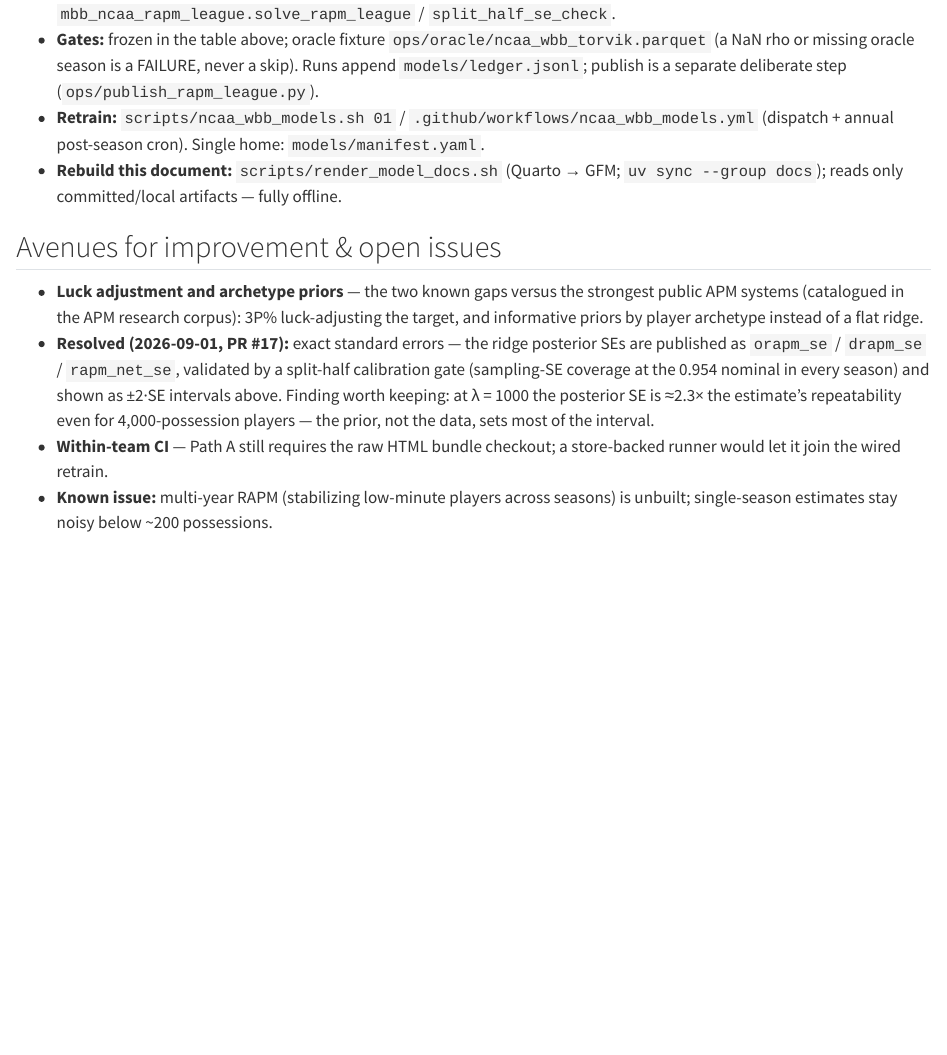
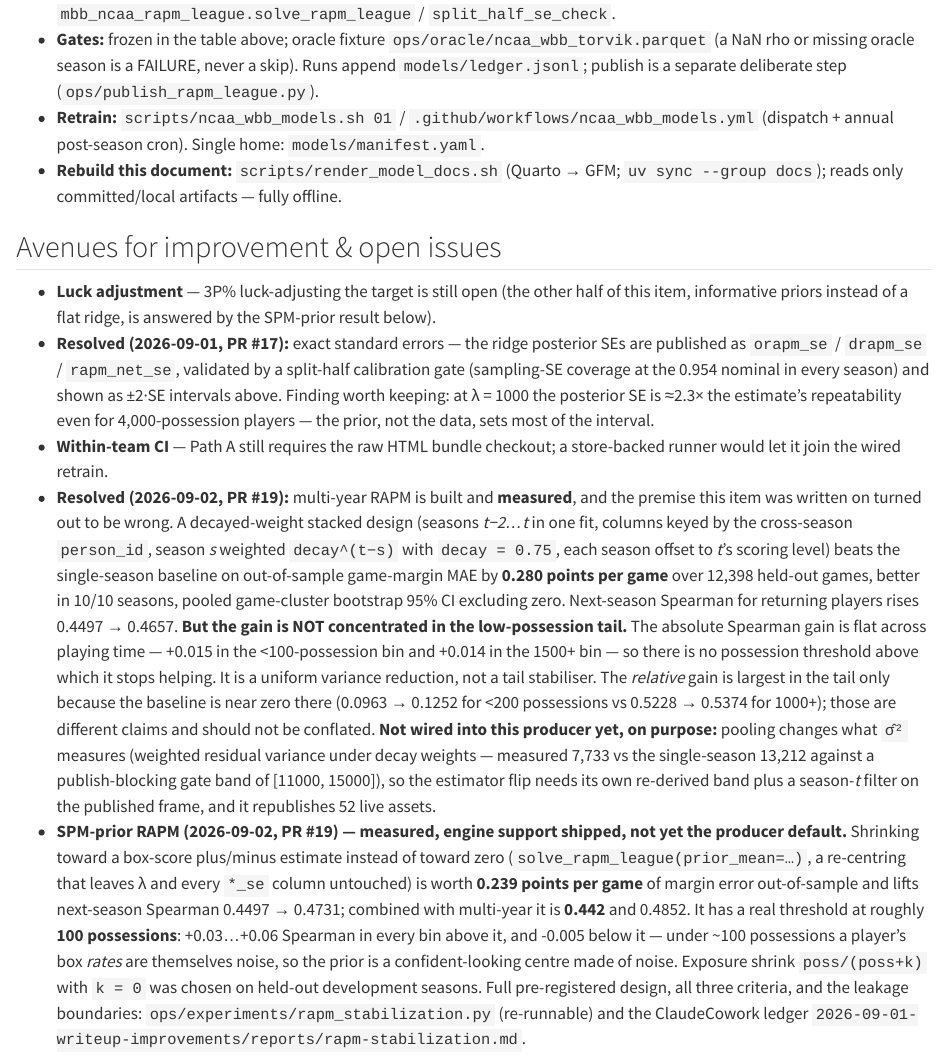
Before and after one commit to sportsdataverse/ncaa-wbb-hoops-data, a Quarto document (docs/models/rapm.qmd): the page in a window 1100 px wide, from 3270 px down. Rendered offline with R 4.5, knitr and Pandoc in place of Quarto, with nearby package versions; drawn as R Markdown's standard HTML page in place of the format the file asks for; some code elsewhere in the file could not run offline.

Commit message:
docs(rapm): record the measured verdict on the two stabilization levers
Replaces the two "Avenues" items the 2026-09-02 measurement resolved (PR #19)
and adds an "Evaluated, NOT adopted" section to models/REGISTRY.md.

The multi-year item's premise does not survive the measurement and the writeup
now says so: pooling helps, but the gain is NOT concentrated below ~200
possessions. The absolute next-season-Spearman gain is flat across playing time,
so there is no possession threshold above which it stops helping -- it is a
uniform variance reduction, not a tail stabiliser. The relative gain is largest
in the tail only because the baseline is near zero there, which is a different
claim.

The SPM prior does have a threshold, at roughly 100 possessions: worth
+0.03..+0.06 Spearman above it and nothing below, because under ~100 possessions
a player's box RATES are themselves noise.

Both levers beat the baseline on the pre-registered criteria, and neither becomes
the producer default here: the registry records the two things that must be
settled first -- a re-derived sigma^2 gate band (decay weights make it a
different quantity, so the existing band must not simply be widened) and a
season-t filter on the published frame -- plus the measurement that the SE path
is NOT the blocker the 2026-09-01 design note expected.

```diff
--- a/docs/models/rapm.qmd
+++ b/docs/models/rapm.qmd
@@ -374,10 +374,9 @@ is a tier, not a ranking.
 
 ## Avenues for improvement & open issues
 
-- **Luck adjustment and archetype priors** — the two known gaps versus the
-  strongest public APM systems (catalogued in the APM research corpus): 3P%
-  luck-adjusting the target, and informative priors by player archetype
-  instead of a flat ridge.
+- **Luck adjustment** — 3P% luck-adjusting the target is still open (the other
+  half of this item, informative priors instead of a flat ridge, is answered by
+  the SPM-prior result below).
 - **Resolved (2026-09-01, PR #17):** exact standard errors — the ridge
   posterior SEs are published as `orapm_se` / `drapm_se` / `rapm_net_se`,
   validated by a split-half calibration gate (sampling-SE coverage at the
@@ -387,6 +386,38 @@ is a tier, not a ranking.
   sets most of the interval.
 - **Within-team CI** — Path A still requires the raw HTML bundle checkout; a
   store-backed runner would let it join the wired retrain.
-- **Known issue:** multi-year RAPM (stabilizing low-minute players across
-  seasons) is unbuilt; single-season estimates stay noisy below ~200
-  possessions.
+- **Resolved (2026-09-02, PR #19):** multi-year RAPM is built and **measured**,
+  and the premise this item was written on turned out to be wrong. A
+  decayed-weight stacked design (seasons *t−2…t* in one fit, columns keyed by
+  the cross-season `person_id`, season *s* weighted `decay^(t−s)` with
+  `decay = 0.75`, each season offset to *t*'s scoring level) beats the
+  single-season baseline on out-of-sample game-margin MAE by **0.280 points per
+  game** over 12,398 held-out games, better in 10/10 seasons, pooled
+  game-cluster bootstrap 95% CI excluding zero. Next-season Spearman for
+  returning players rises 0.4497 → 0.4657.
+  **But the gain is NOT concentrated in the low-possession tail.** The absolute
+  Spearman gain is flat across playing time — +0.015 in the <100-possession bin
+  and +0.014 in the 1500+ bin — so there is no possession threshold above which
+  it stops helping. It is a uniform variance reduction, not a tail stabiliser.
+  The *relative* gain is largest in the tail only because the baseline is near
+  zero there (0.0963 → 0.1252 for <200 possessions vs 0.5228 → 0.5374 for 1000+); those are
+  different claims and should not be conflated.
+  **Not wired into this producer yet, on purpose:** pooling changes what `σ̂²`
+  measures (weighted residual variance under decay weights — measured 7,733 vs
+  the single-season 13,212 against a publish-blocking gate band of
+  [11000, 15000]), so the estimator flip needs its own re-derived band plus a
+  season-*t* filter on the published frame, and it republishes 52 live assets.
+- **SPM-prior RAPM (2026-09-02, PR #19) — measured, engine support shipped, not
+  yet the producer default.** Shrinking toward a box-score plus/minus estimate
+  instead of toward zero (`solve_rapm_league(prior_mean=…)`, a re-centring that
+  leaves λ and every `*_se` column untouched) is worth **0.239 points per game**
+  of margin error out-of-sample and lifts next-season Spearman 0.4497 → 0.4731; combined with
+  multi-year it is **0.442** and 0.4852. It has a real threshold at roughly
+  **100 possessions**: +0.03…+0.06 Spearman in every bin above it, and
+  -0.005 below it — under ~100 possessions a player's box *rates* are
+  themselves noise, so the prior is a confident-looking centre made of noise.
+  Exposure shrink `poss/(poss+k)` with `k = 0` was chosen on held-out
+  development seasons.
+  Full pre-registered design, all three criteria, and the leakage boundaries:
+  `ops/experiments/rapm_stabilization.py` (re-runnable) and the
+  ClaudeCowork ledger `2026-09-01-writeup-improvements/reports/rapm-stabilization.md`.
```
Also changed, not shown: models/REGISTRY.md (+39 -0 lines).
